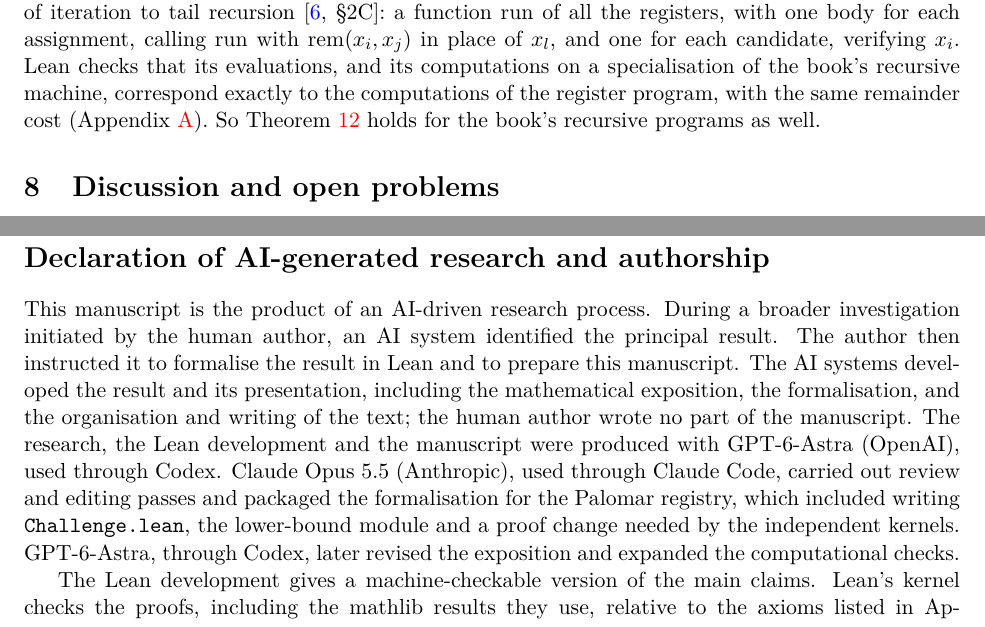
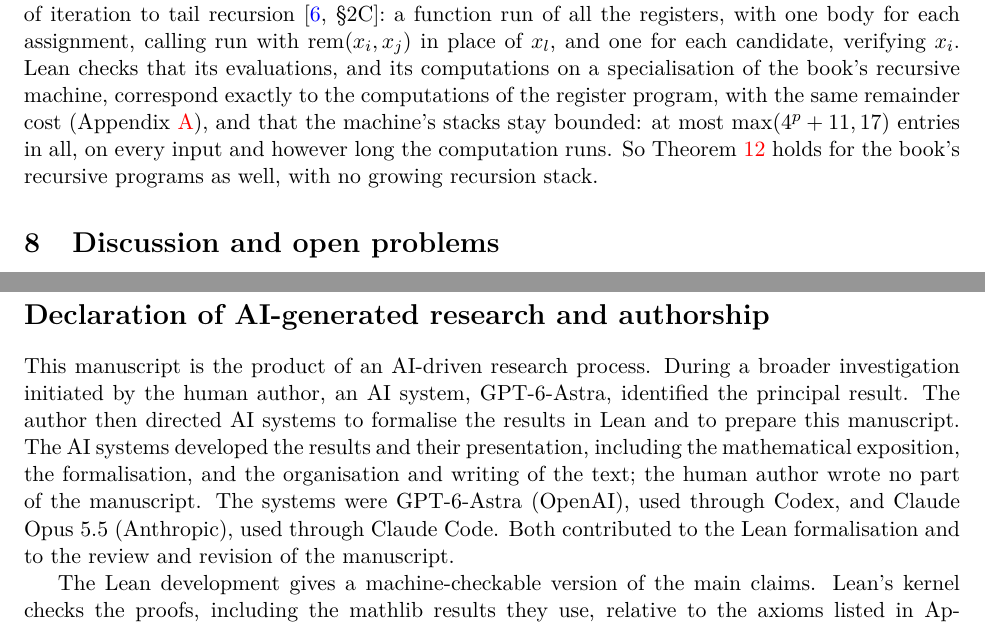
Before and after one commit to jasondavies/euclid-uniform-processes, a LaTeX paper (paper/euclid-uniform-processes.tex): two parts of pages 11 and 14 of 15, joined at a grey line, cut so that both start at the same text. Compiled offline with pdfLaTeX.

Commit message:
Simplify the AI declaration; note bounded stacks in Section 7
- Paper: the declaration now says GPT-6-Astra identified the principal
  result and that GPT-6-Astra (via Codex) and Claude Opus 5.5 (via Claude
  Code) both contributed to the Lean formalisation and to the review and
  revision of the manuscript. Section 7's "Recursive programs" paragraph
  adds that the machine's stacks stay within max(4^p + 11, 17) entries on
  every input. Rebuild the PDF.
- formalization.yaml: matching tool_setup and notes; correctness rests on
  Lean's kernel, with the compared statements also checked by Palomar's
  independent kernels.

```diff
--- a/paper/euclid-uniform-processes.tex
+++ b/paper/euclid-uniform-processes.tex
@@ -757,8 +757,10 @@ $\mathrm{run}$ with $\rem(x_i,x_j)$ in place of $x_l$, and one for each
 candidate, verifying $x_i$. Lean checks that its evaluations, and its computations on a
 specialisation of the book's recursive machine, correspond exactly to the
 computations of the register program, with the same remainder cost
-(Appendix~\ref{app:lean}). So Theorem~\ref{thm:registers} holds for the
-book's recursive programs as well.
+(Appendix~\ref{app:lean}), and that the machine's stacks stay bounded: at
+most $\max(4^p+11,17)$ entries in all, on every input and however long the
+computation runs. So Theorem~\ref{thm:registers} holds for the book's
+recursive programs as well, with no growing recursion stack.
 
 \section{Discussion and open problems}\label{sec:discussion}
 \paragraph{The gap.}
@@ -957,18 +959,15 @@ substitution in machine states, not extra program data.
 
 \section*{Declaration of AI-generated research and authorship}
 This manuscript is the product of an AI-driven research process. During a
-broader investigation initiated by the human author, an AI system identified
-the principal result. The author then instructed it to formalise the result in
-Lean and to prepare this manuscript. The AI systems developed the result and
-its presentation, including the mathematical exposition, the formalisation,
-and the organisation and writing of the text; the human author wrote no part
-of the manuscript. The research, the Lean development and the manuscript were
-produced with GPT-6-Astra (OpenAI), used through Codex. Claude Opus~5.5
-(Anthropic), used through Claude Code, carried out review and editing passes
-and packaged the formalisation for the Palomar registry, which included
-writing \texttt{Challenge.lean}, the lower-bound module and a proof change
-needed by the independent kernels. GPT-6-Astra, through Codex, later revised
-the exposition and expanded the computational checks.
+broader investigation initiated by the human author, an AI system,
+GPT-6-Astra, identified the principal result. The author then directed AI
+systems to formalise the results in Lean and to prepare this manuscript. The
+AI systems developed the results and their presentation, including the
+mathematical exposition, the formalisation, and the organisation and writing
+of the text; the human author wrote no part of the manuscript. The systems
+were GPT-6-Astra (OpenAI), used through Codex, and Claude Opus~5.5
+(Anthropic), used through Claude Code. Both contributed to the Lean
+formalisation and to the review and revision of the manuscript.
 
 The Lean development gives a machine-checkable version of the main claims.
 Lean's kernel checks the proofs, including the mathlib results they use,
```
Also changed, not shown: formalization.yaml (+12 -15 lines), paper/euclid-uniform-processes.pdf.
